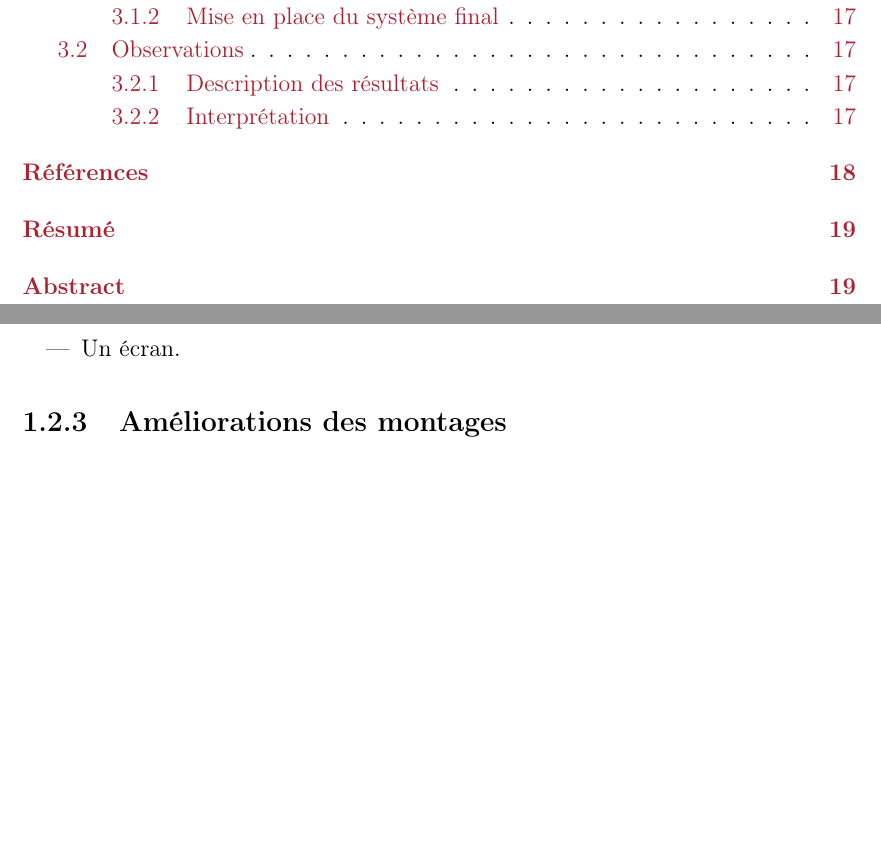
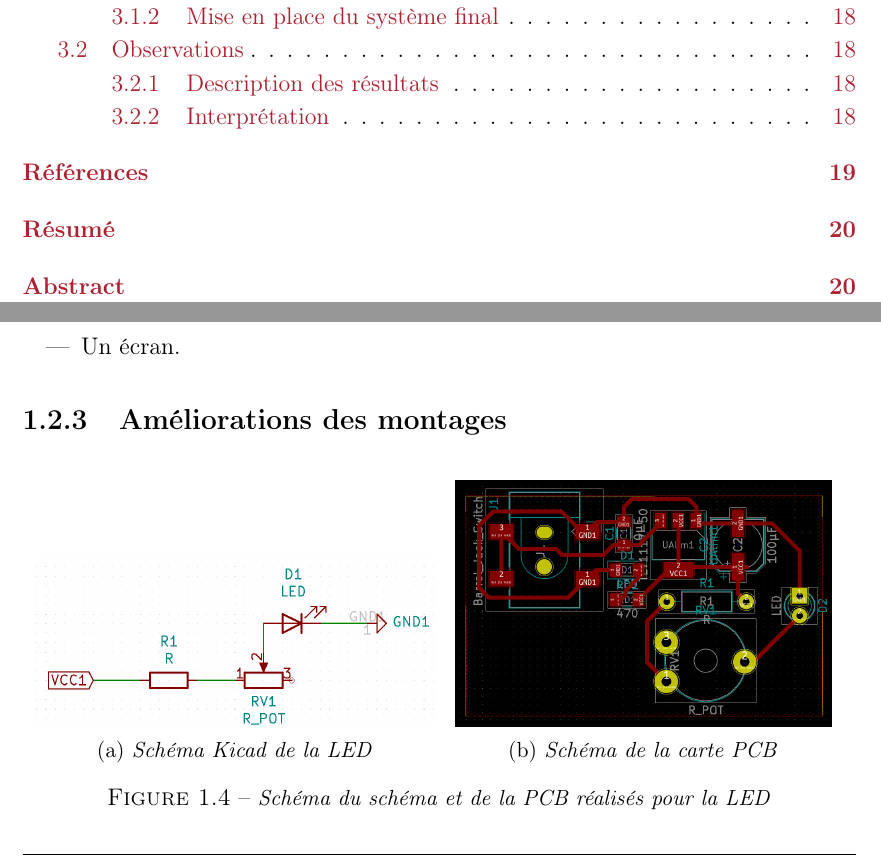
Before and after one commit to NKouddane/Projet1A, a LaTeX document (rapport.tex, which reads chapter1.tex): two parts of pages 3 and 9 of 19 before the commit and two parts of pages 3 and 9 of 20 after it, joined at a grey line, cut so that both start at the same text, the shorter picture padded with empty space. Compiled offline with pdfLaTeX.

Commit message:
Ajout des schémas de la LED

```diff
--- a/chapter1.tex
+++ b/chapter1.tex
@@ -71,6 +71,23 @@ Le système optique avec lentilles convergentes a été constitué à partir des
 	\item Un écran.
 \end{itemize}
 \subsection{Améliorations des montages}
+\begin{figure}[H]
+	\centering
+	\begin{subfigure}[t]{0.49\textwidth}
+		\centering
+		\includegraphics[scale=0.2]{figures/schema_kicad.png}
+		\caption{\small{\textit{Schéma Kicad de la LED}}}
+		\label{fig:led_kicad}
+	\end{subfigure}%
+	\begin{subfigure}[t]{0.49\textwidth}
+		\centering
+		\includegraphics[scale=0.2]{figures/schema_pcb.png}
+		\caption{\small{\textit{Schéma de la carte PCB}}}
+		\label{fig:led_pcb}
+	\end{subfigure}
+	\caption{\small{\textit{Schéma du schéma et de la PCB réalisés pour la LED}}}
+	\label{fig:led}
+\end{figure}
 \section{Observations et conclusion}
 \subsection{Description des résultats}
 \subsection{Interprétation}
--- a/rapport.tex
+++ b/rapport.tex
@@ -13,6 +13,8 @@
 \usepackage{multicol}
 \usepackage{enumitem}
 \usepackage{longtable}
+\usepackage{caption}
+\usepackage{subcaption}
 \setcounter{secnumdepth}{3}
 \renewcommand\thesubsubsection{\parindent15pt}
 \usepackage[dvipsnames]{xcolor}
```
Also changed, not shown: figures/schema_kicad.png (added), figures/schema_pcb.png (added), rapport.pdf, 1 other file.
